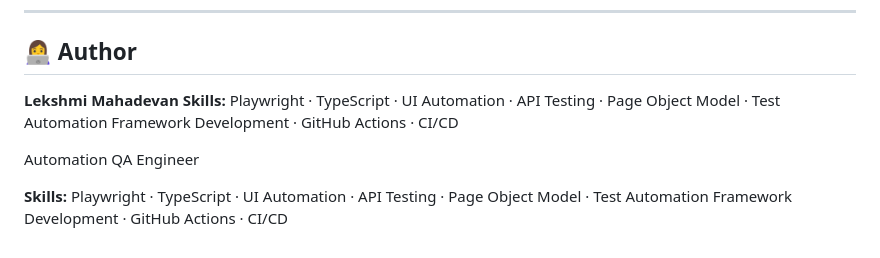
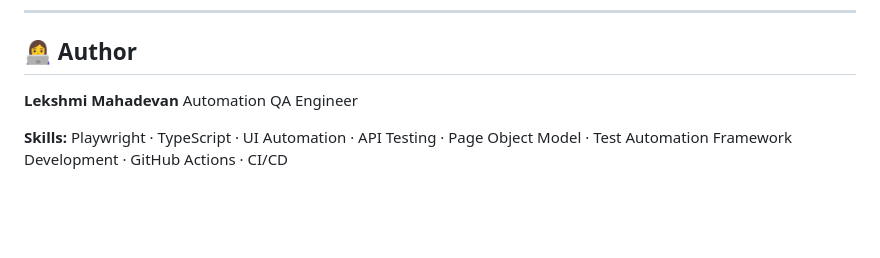
Before and after one commit to lekshmiBuilds/OrangeHRM, a Markdown page: README.md, the part around the change. Drawn GitHub-style; blank space fills up the shorter version.

Commit message:
Made changes in README
Removed duplicate skills section for the author.

```diff
--- a/README.md
+++ b/README.md
@@ -221,8 +221,6 @@ Latest framework updates:
 ## 👩‍💻 Author
 
 **Lekshmi Mahadevan**
-**Skills:** Playwright · TypeScript · UI Automation · API Testing · Page Object Model · Test Automation Framework Development · GitHub Actions · CI/CD
-
 Automation QA Engineer
 
 **Skills:** Playwright · TypeScript · UI Automation · API Testing · Page Object Model · Test Automation Framework Development · GitHub Actions · CI/CD
```
